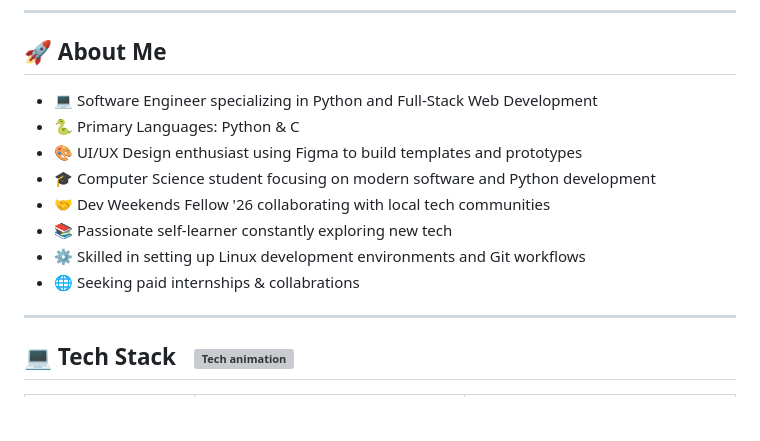
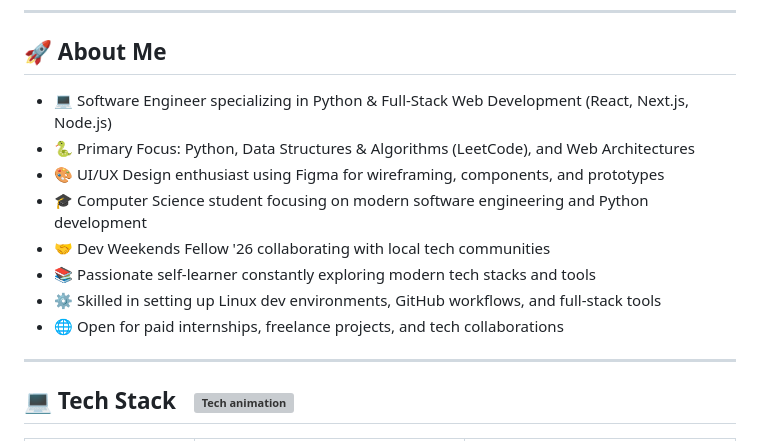
Before and after one commit to MehmoodCoder/MehmoodCoder, a Markdown page: README.md, the part around the change. Rendered like a GitHub page; blank space fills up the shorter version; grey boxes are pictures that could not be loaded.

Commit message:
Update personal information and tech stack in README

```diff
--- a/README.md
+++ b/README.md
@@ -28,14 +28,14 @@ Alongside coding, I am a **passionate self-learner** currently mastering **MERN
 
 ## 🚀 About Me
 
-- 💻 Software Engineer specializing in Python and Full-Stack Web Development
-- 🐍 Primary Languages: Python & C
-- 🎨 UI/UX Design enthusiast using Figma to build templates and prototypes
-- 🎓 Computer Science student focusing on modern software and Python development
+- 💻 Software Engineer specializing in Python & Full-Stack Web Development (React, Next.js, Node.js)
+- 🐍 Primary Focus: Python, Data Structures & Algorithms (LeetCode), and Web Architectures
+- 🎨 UI/UX Design enthusiast using Figma for wireframing, components, and prototypes
+- 🎓 Computer Science student focusing on modern software engineering and Python development
 - 🤝 Dev Weekends Fellow '26 collaborating with local tech communities
-- 📚 Passionate self-learner constantly exploring new tech
-- ⚙️ Skilled in setting up Linux development environments and Git workflows
-- 🌐 Seeking paid internships & collabrations
+- 📚 Passionate self-learner constantly exploring modern tech stacks and tools
+- ⚙️ Skilled in setting up Linux dev environments, GitHub workflows, and full-stack tools
+- 🌐 Open for paid internships, freelance projects, and tech collaborations
 
 ---
 
```
